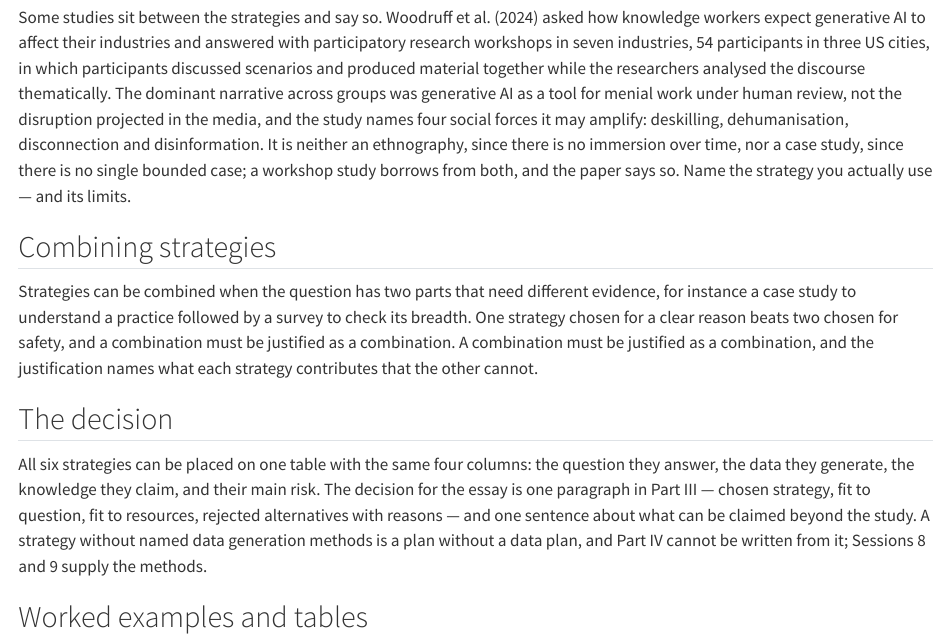
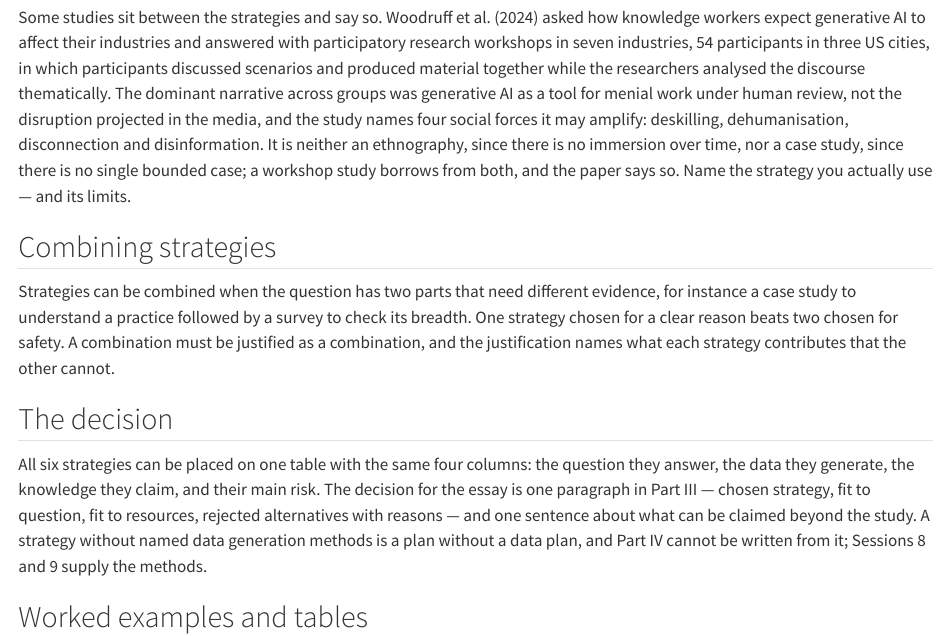
Before and after one commit to tamling/ikt448, a Quarto document (chapters/07-strategies-case-action-ethnography.qmd): the page in a window 1100 px wide, from 1620 px down. Rendered offline with R 4.5, knitr and Pandoc in place of Quarto, with nearby package versions.

Commit message:
ch07: duplicated sentence removed
Annotation: c7JMzMZIEfGMyJfvHtQL_Q
Type: editorial
Origin: model

```diff
--- a/chapters/07-strategies-case-action-ethnography.qmd
+++ b/chapters/07-strategies-case-action-ethnography.qmd
@@ -46,7 +46,7 @@ Some studies sit between the strategies and say so. Woodruff et al. (2024) aske
 
 ## Combining strategies {#sec-07-combining-strategies}
 
-Strategies can be combined when the question has two parts that need different evidence, for instance a case study to understand a practice followed by a survey to check its breadth. One strategy chosen for a clear reason beats two chosen for safety, and a combination must be justified as a combination. A combination must be justified as a combination, and the justification names what each strategy contributes that the other cannot.
+Strategies can be combined when the question has two parts that need different evidence, for instance a case study to understand a practice followed by a survey to check its breadth. One strategy chosen for a clear reason beats two chosen for safety. A combination must be justified as a combination, and the justification names what each strategy contributes that the other cannot.
 
 ## The decision {#sec-07-the-decision}
 
```
Also changed, not shown: legacy/IKT448_Script.tex.
